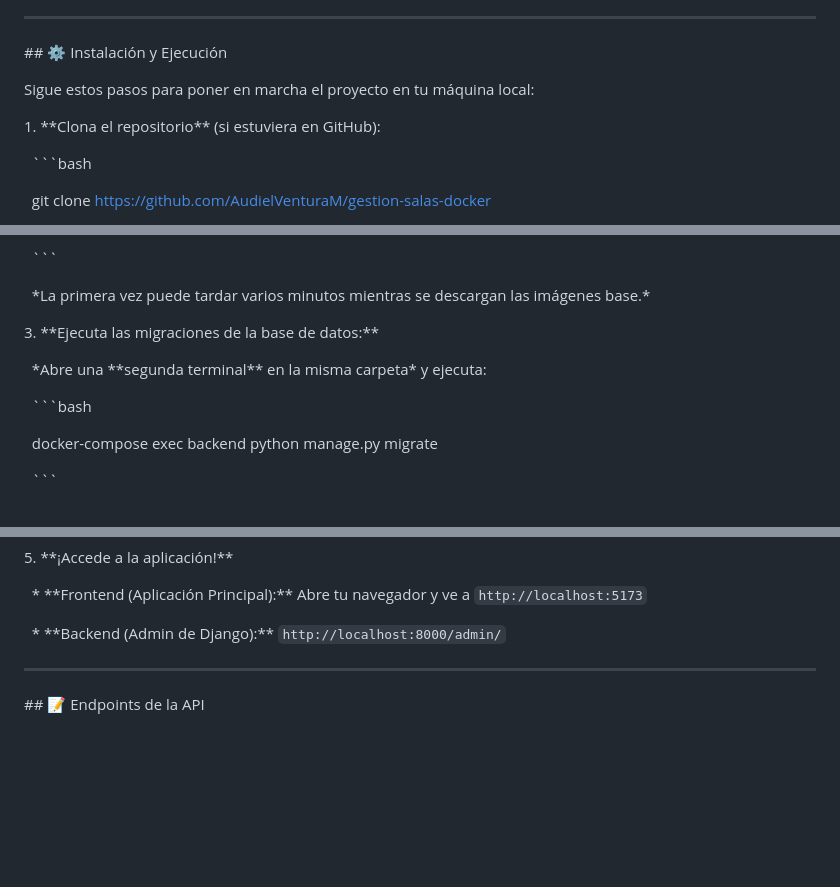
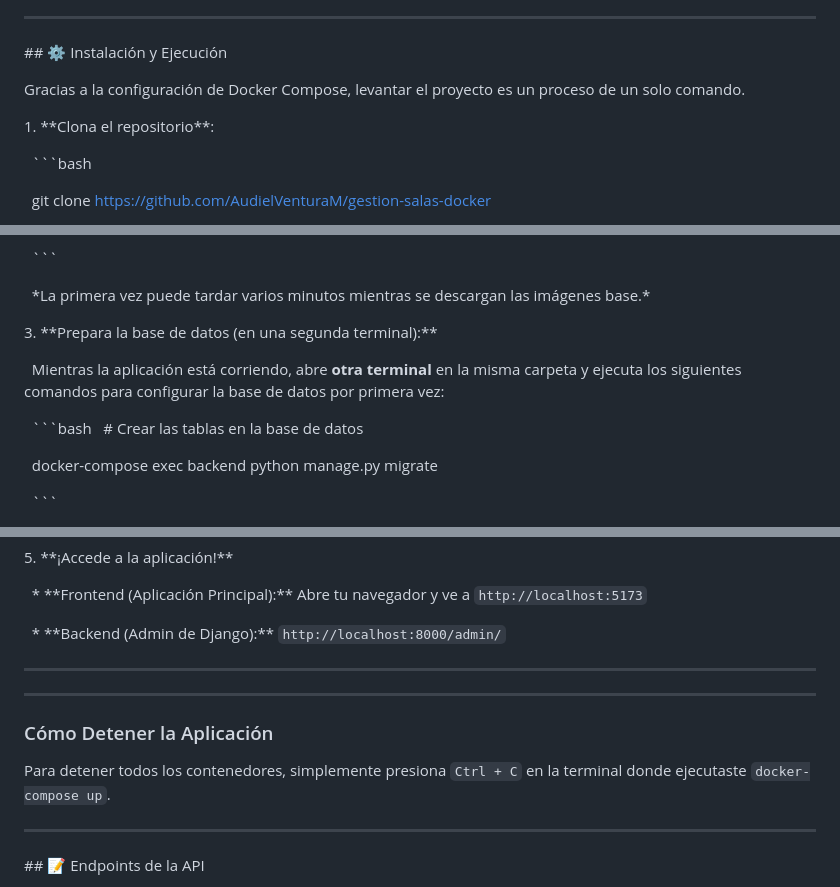
Before and after one commit to AudielVenturaM/gestion-salas-docker, a Markdown page: README.md, 3 parts joined by grey strips. Drawn GitHub-style; blank space fills up the shorter version.

Commit message:
docs: Update README with final zero-config setup instructiones

````diff
--- a/README.md
+++ b/README.md
@@ -82,11 +82,11 @@ Para ejecutar este proyecto, necesitas tener instalado:
 
 
 
-Sigue estos pasos para poner en marcha el proyecto en tu máquina local:
+Gracias a la configuración de Docker Compose, levantar el proyecto es un proceso de un solo comando.
 
 
 
-1\.  \*\*Clona el repositorio\*\* (si estuviera en GitHub):
+1\.  \*\*Clona el repositorio\*\*:
 
 &nbsp;   ```bash
 
@@ -114,11 +114,12 @@ Sigue estos pasos para poner en marcha el proyecto en tu máquina local:
 
 
 
-3\.  \*\*Ejecuta las migraciones de la base de datos:\*\*
+3\.  \*\*Prepara la base de datos (en una segunda terminal):\*\*
 
-&nbsp;   \*Abre una \*\*segunda terminal\*\* en la misma carpeta\* y ejecuta:
+&nbsp;   Mientras la aplicación está corriendo, abre **otra terminal** en la misma carpeta y ejecuta los siguientes comandos para configurar la base de datos por primera vez:
 
 &nbsp;   ```bash
+&nbsp;	# Crear las tablas en la base de datos
 
 &nbsp;   docker-compose exec backend python manage.py migrate
 
@@ -143,6 +144,14 @@ Sigue estos pasos para poner en marcha el proyecto en tu máquina local:
 &nbsp;   \* \*\*Backend (Admin de Django):\*\* `http://localhost:8000/admin/`
 
 
+
+---
+
+---
+
+### Cómo Detener la Aplicación
+
+Para detener todos los contenedores, simplemente presiona `Ctrl + C` en la terminal donde ejecutaste `docker-compose up`.
 
 ---
 
````
Also changed, not shown: other parts of README.md (+1 -1 lines).
